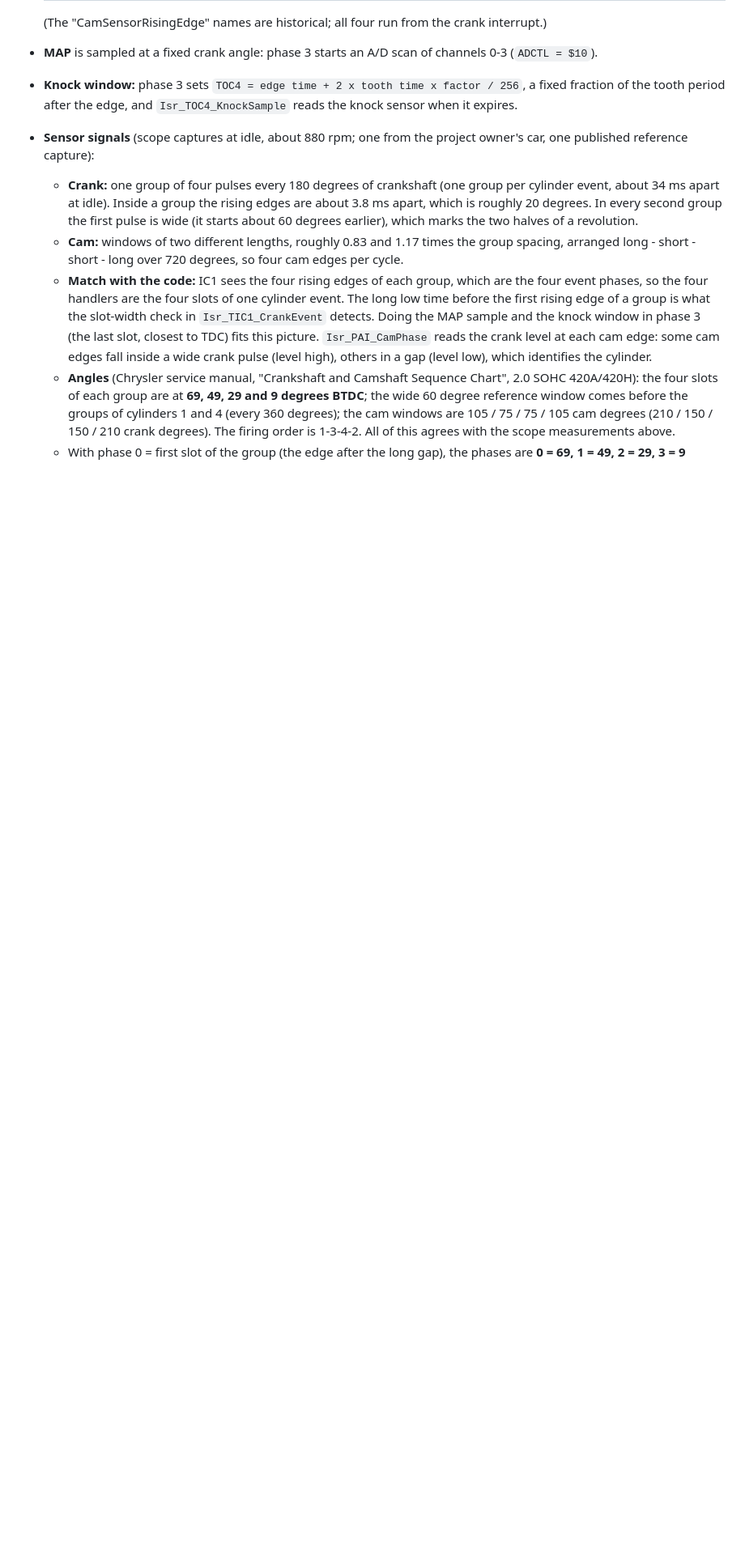
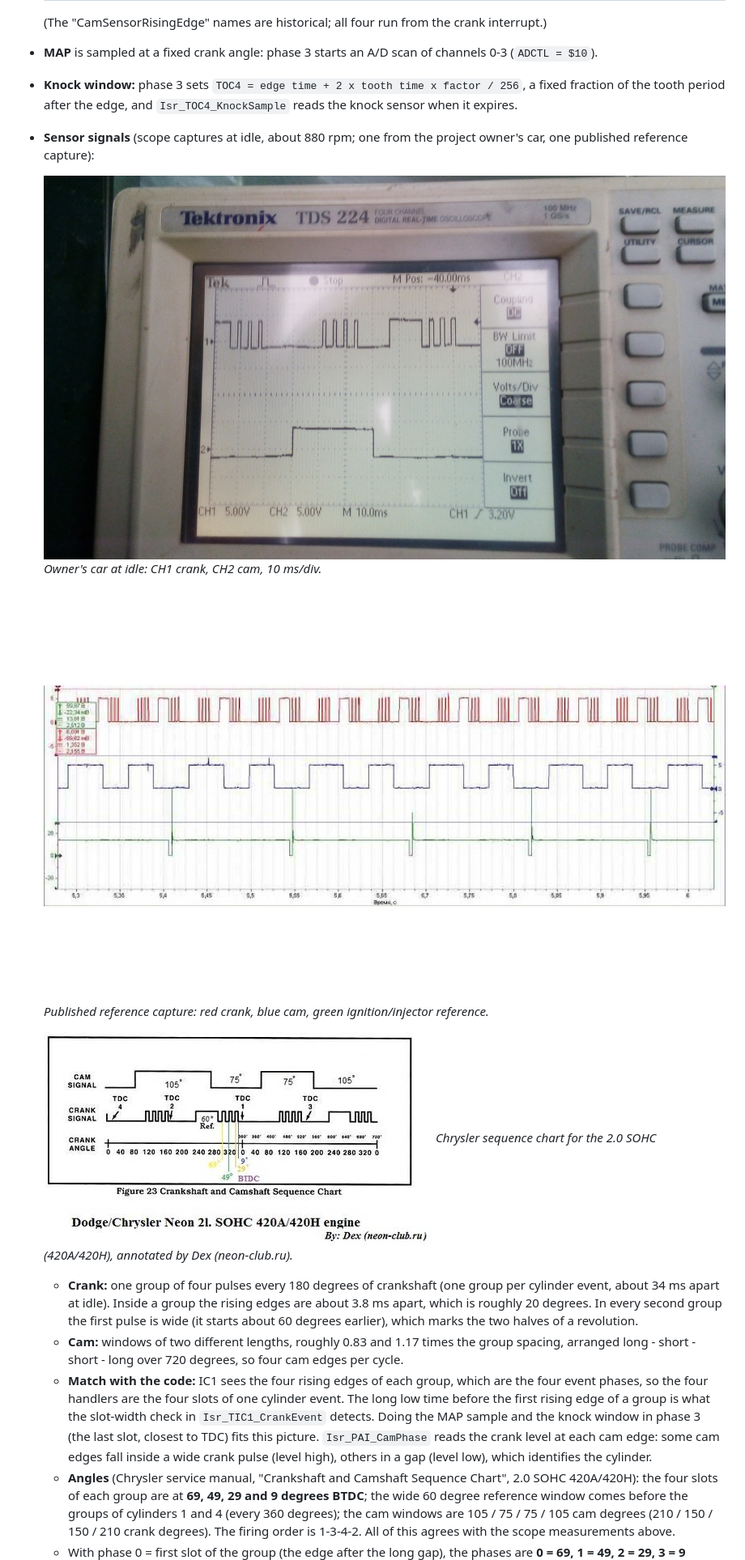
Before and after one commit to DDex89/neon-fcc-firmware, a Markdown page: docs/en/engine_control.md, the part around one of its changes. Shown at 81% size. Rendered like a GitHub page; pictures changed too: docs/images/crank_cam_reference_capture.jpg (added), docs/images/crank_cam_scope_owner.jpg (added), docs/images/crank_cam_sequence_chart.jpg (added); blank space fills up the shorter version.

```diff
--- a/docs/en/engine_control.md
+++ b/docs/en/engine_control.md
@@ -40,6 +40,16 @@ checked against the code.
   the tooth period after the edge, and `Isr_TOC4_KnockSample` reads the knock sensor when it expires.
 - **Sensor signals** (scope captures at idle, about 880 rpm; one from the project owner's car, one
   published reference capture):
+
+  ![Crank and cam signals, owner's car](../images/crank_cam_scope_owner.jpg)
+  *Owner's car at idle: CH1 crank, CH2 cam, 10 ms/div.*
+
+  ![Reference capture](../images/crank_cam_reference_capture.jpg)
+  *Published reference capture: red crank, blue cam, green ignition/injector reference.*
+
+  ![Crankshaft and camshaft sequence chart](../images/crank_cam_sequence_chart.jpg)
+  *Chrysler sequence chart for the 2.0 SOHC (420A/420H), annotated by Dex (neon-club.ru).*
+
   - **Crank:** one group of four pulses every 180 degrees of crankshaft (one group per cylinder
     event, about 34 ms apart at idle). Inside a group the rising edges are about 3.8 ms apart, which
     is roughly 20 degrees. In every second group the first pulse is wide (it starts about 60 degrees
```
Also changed, not shown: other parts of docs/en/engine_control.md (+5 -2 lines), docs/ru/engine_control.md (+15 -2 lines), 1 other file.
